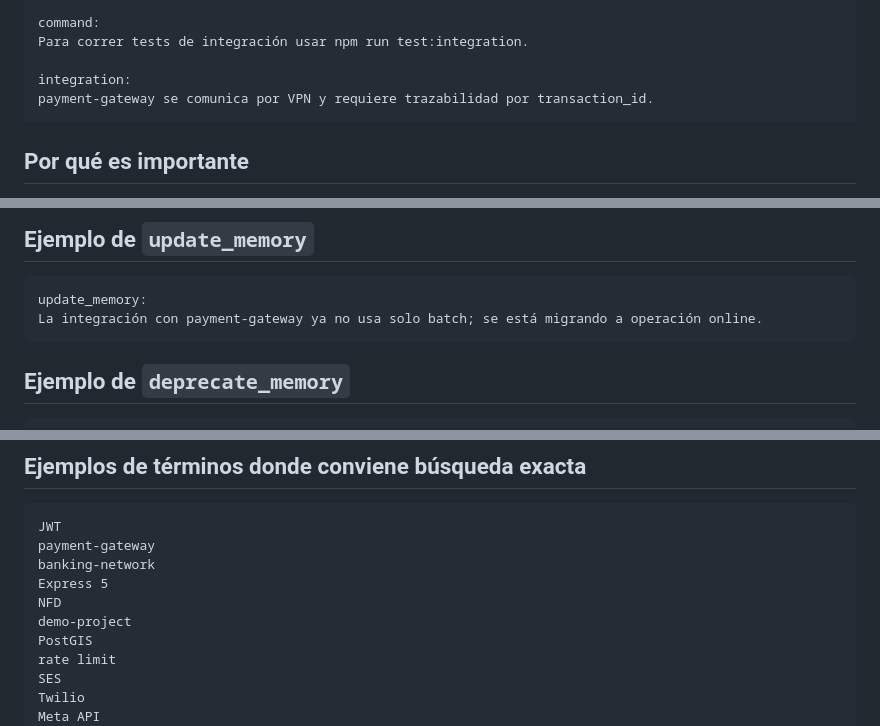
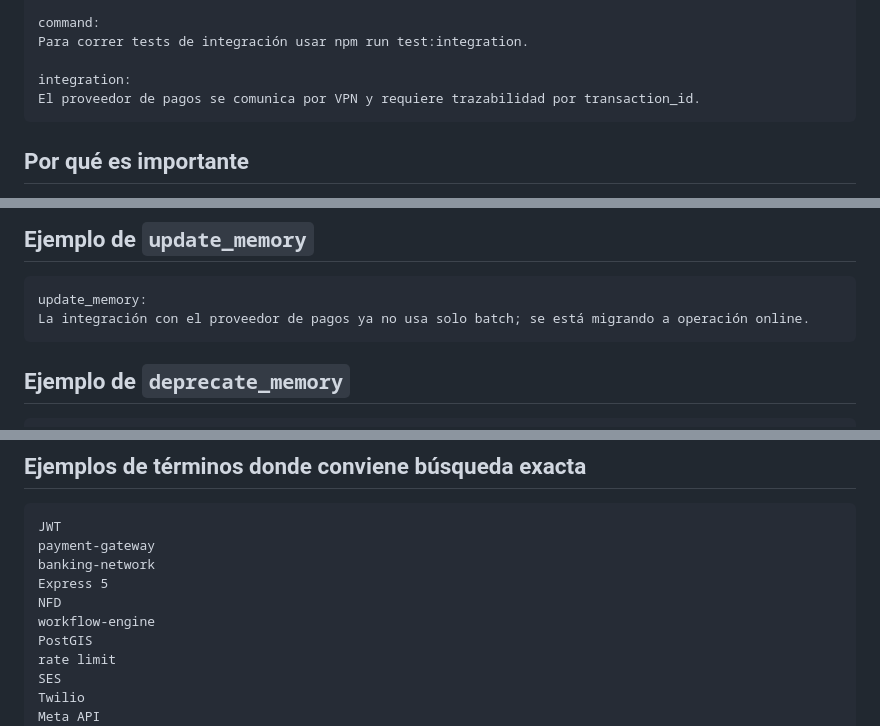
Before and after one commit to cabupy/vector_memory_pg, a Markdown page: mejoras.md, 3 parts joined by grey strips. GitHub-like rendering.

````diff
--- a/mejoras.md
+++ b/mejoras.md
@@ -110,7 +110,7 @@ command:
 Para correr tests de integración usar npm run test:integration.
 
 integration:
-payment-gateway se comunica por VPN y requiere trazabilidad por transaction_id.
+El proveedor de pagos se comunica por VPN y requiere trazabilidad por transaction_id.
 ```
 
 ## Por qué es importante
@@ -147,7 +147,7 @@ En identity-service todos los endpoints públicos deben tener rate limit y audit
 
 ```text
 update_memory:
-La integración con payment-gateway ya no usa solo batch; se está migrando a operación online.
+La integración con el proveedor de pagos ya no usa solo batch; se está migrando a operación online.
 ```
 
 ## Ejemplo de `deprecate_memory`
@@ -299,7 +299,7 @@ payment-gateway
 banking-network
 Express 5
 NFD
-demo-project
+workflow-engine
 PostGIS
 rate limit
 SES
````
Also changed, not shown: other parts of mejoras.md (+3 -3 lines), README.md (+1 -1 lines).
